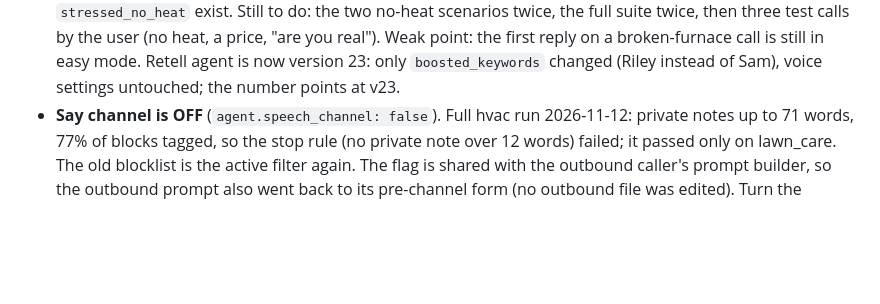
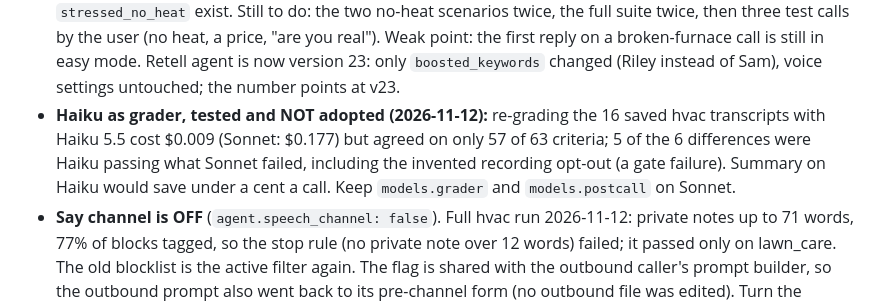
Before and after one commit to NoahBednarczyk/AI-Receptionist, a Markdown page: CLAUDE.md, the part around the change. Rendered like a GitHub page; blank space fills up the shorter version.

Commit message:
CLAUDE.md: Haiku grader tried and rejected
Co-Authored-By: Claude Sonnet 5.5 <noreply@anthropic.com>

```diff
--- a/CLAUDE.md
+++ b/CLAUDE.md
@@ -69,6 +69,10 @@ real clients in `data/clients/` (server disk, never in git). Scenarios in `scena
   no-heat scenarios twice, the full suite twice, then three test calls by the user (no heat, a price, "are you real").
   Weak point: the first reply on a broken-furnace call is still in easy mode. Retell agent is now version 23: only
   `boosted_keywords` changed (Riley instead of Sam), voice settings untouched; the number points at v23.
+- **Haiku as grader, tested and NOT adopted (2026-11-12):** re-grading the 16 saved hvac transcripts with Haiku 5.5 cost
+  $0.009 (Sonnet: $0.177) but agreed on only 57 of 63 criteria; 5 of the 6 differences were Haiku passing what Sonnet
+  failed, including the invented recording opt-out (a gate failure). Summary on Haiku would save under a cent a call.
+  Keep `models.grader` and `models.postcall` on Sonnet.
 - **Say channel is OFF** (`agent.speech_channel: false`). Full hvac run 2026-11-12: private notes up to 71 words, 77% of
   blocks tagged, so the stop rule (no private note over 12 words) failed; it passed only on lawn_care. The old blocklist
   is the active filter again. The flag is shared with the outbound caller's prompt builder, so the outbound prompt also
```
